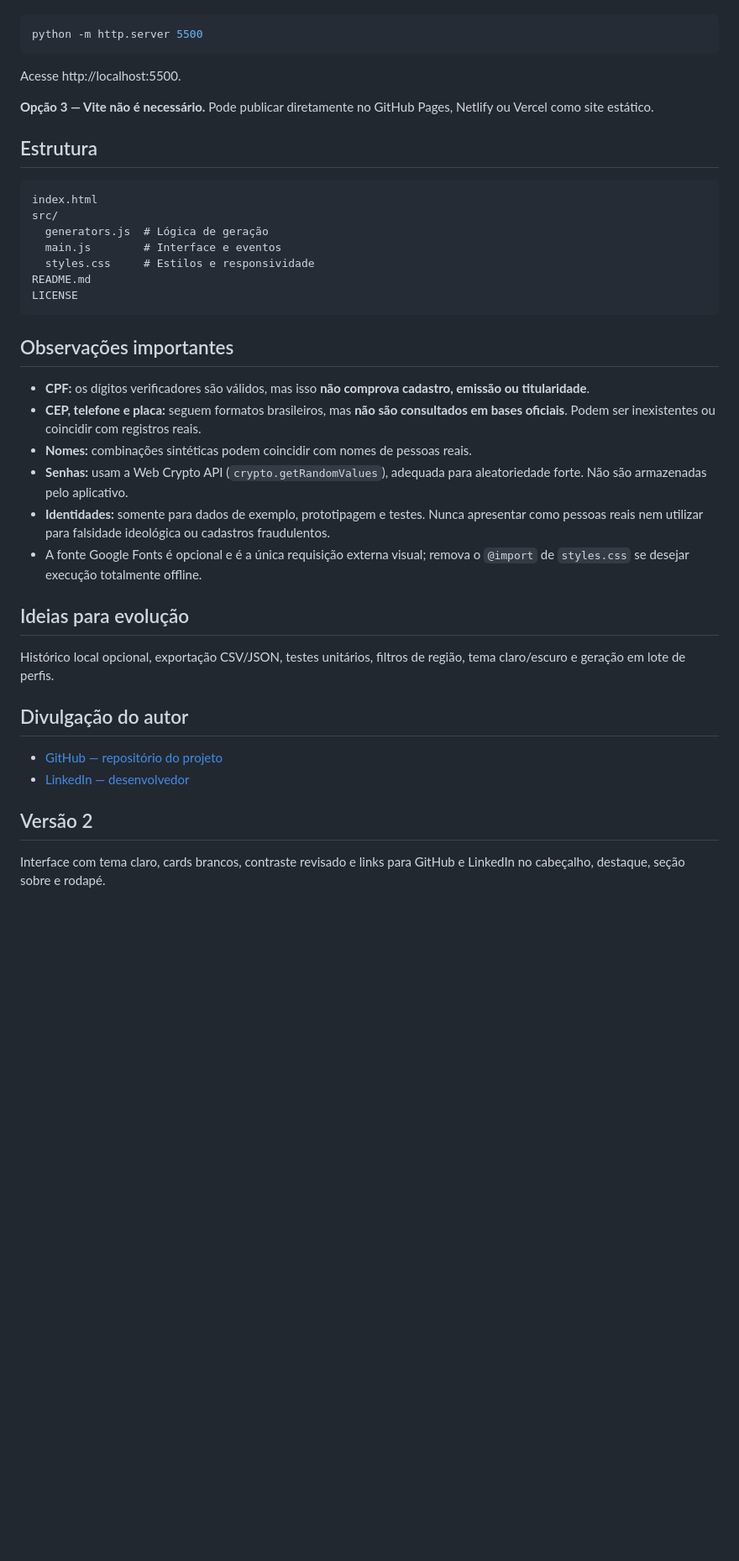
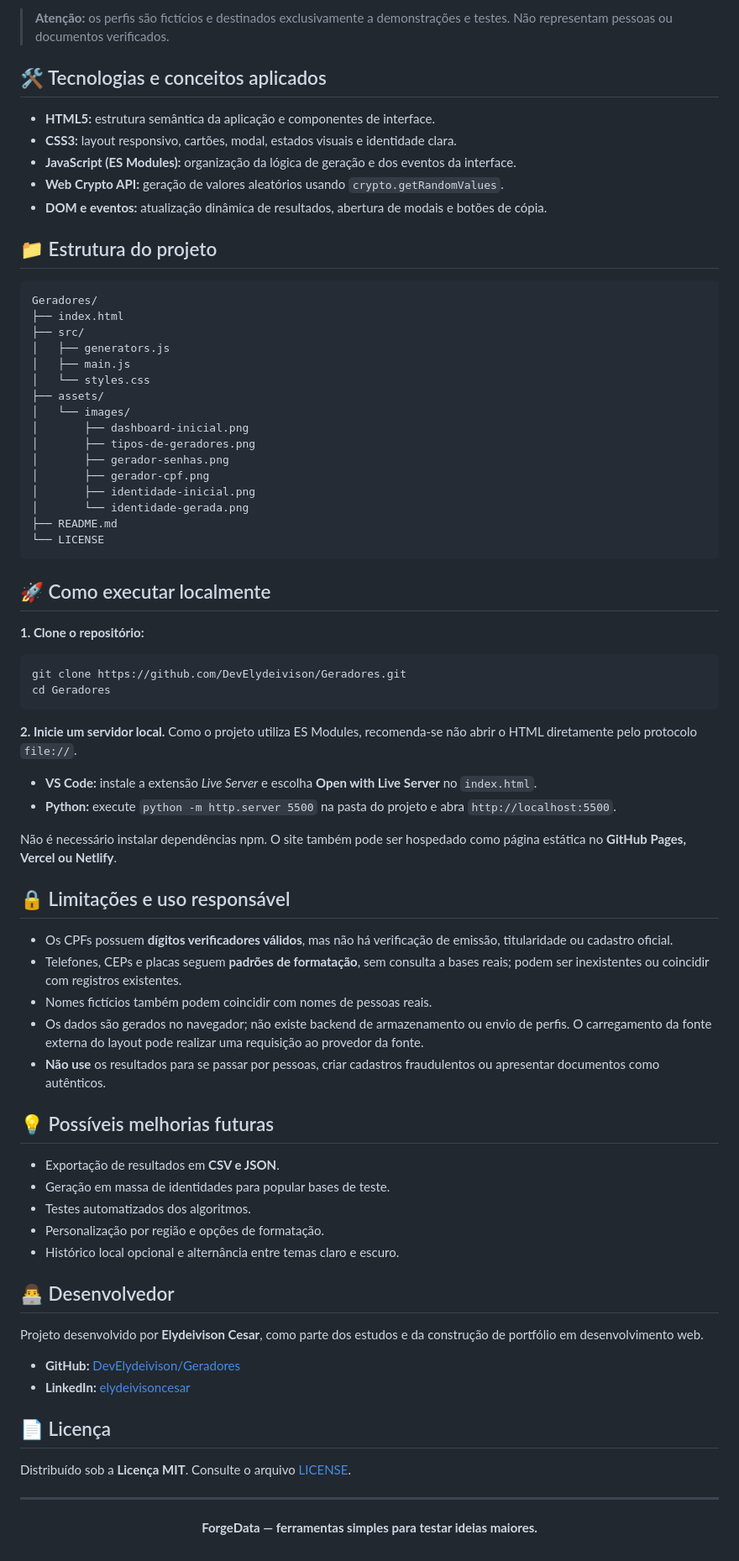
Before and after one commit to DevElydeivison/Geradores, a Markdown page: README.md, the part around one of its changes. Shown at 84% size. Drawn GitHub-style; blank space fills up the shorter version.

Commit message:
Atualização de README

````diff
--- a/README.md
+++ b/README.md
@@ -24,43 +76,81 @@ O projeto usa **ES Modules**, então abra com um servidor local (não diretament
+> **Atenção:** os perfis são fictícios e destinados exclusivamente a demonstrações e testes. Não representam pessoas ou documentos verificados.
+
+## 🛠️ Tecnologias e conceitos aplicados
+
+- **HTML5:** estrutura semântica da aplicação e componentes de interface.
+- **CSS3:** layout responsivo, cartões, modal, estados visuais e identidade clara.
+- **JavaScript (ES Modules):** organização da lógica de geração e dos eventos da interface.
+- **Web Crypto API:** geração de valores aleatórios usando `crypto.getRandomValues`.
+- **DOM e eventos:** atualização dinâmica de resultados, abertura de modais e botões de cópia.
+
+## 📁 Estrutura do projeto
+
+```text
+Geradores/
+├── index.html
+├── src/
+│   ├── generators.js
+│   ├── main.js
+│   └── styles.css
+├── assets/
+│   └── images/
+│       ├── dashboard-inicial.png
+│       ├── tipos-de-geradores.png
+│       ├── gerador-senhas.png
+│       ├── gerador-cpf.png
+│       ├── identidade-inicial.png
+│       └── identidade-gerada.png
+├── README.md
+└── LICENSE
+```
+
+## 🚀 Como executar localmente
+
+**1. Clone o repositório:**
 
 ```bash
-python -m http.server 5500
+git clone https://github.com/DevElydeivison/Geradores.git
+cd Geradores
 ```
 
-Acesse http://localhost:5500.
+**2. Inicie um servidor local.** Como o projeto utiliza ES Modules, recomenda-se não abrir o HTML diretamente pelo protocolo `file://`.
 
-**Opção 3 — Vite não é necessário.** Pode publicar diretamente no GitHub Pages, Netlify ou Vercel como site estático.
+- **VS Code:** instale a extensão *Live Server* e escolha **Open with Live Server** no `index.html`.
+- **Python:** execute `python -m http.server 5500` na pasta do projeto e abra `http://localhost:5500`.
 
-## Estrutura
+Não é necessário instalar dependências npm. O site também pode ser hospedado como página estática no **GitHub Pages, Vercel ou Netlify**.
 
-```text
-index.html
-src/
-  generators.js  # Lógica de geração
-  main.js        # Interface e eventos
-  styles.css     # Estilos e responsividade
-README.md
-LICENSE
-```
+## 🔒 Limitações e uso responsável
 
-## Observações importantes
+- Os CPFs possuem **dígitos verificadores válidos**, mas não há verificação de emissão, titularidade ou cadastro oficial.
+- Telefones, CEPs e placas seguem **padrões de formatação**, sem consulta a bases reais; podem ser inexistentes ou coincidir com registros existentes.
+- Nomes fictícios também podem coincidir com nomes de pessoas reais.
+- Os dados são gerados no navegador; não existe backend de armazenamento ou envio de perfis. O carregamento da fonte externa do layout pode realizar uma requisição ao provedor da fonte.
+- **Não use** os resultados para se passar por pessoas, criar cadastros fraudulentos ou apresentar documentos como autênticos.
 
-- **CPF:** os dígitos verificadores são válidos, mas isso **não comprova cadastro, emissão ou titularidade**.
-- **CEP, telefone e placa:** seguem formatos brasileiros, mas **não são consultados em bases oficiais**. Podem ser inexistentes ou coincidir com registros reais.
-- **Nomes:** combinações sintéticas podem coincidir com nomes de pessoas reais.
-- **Senhas:** usam a Web Crypto API (`crypto.getRandomValues`), adequada para aleatoriedade forte. Não são armazenadas pelo aplicativo.
-- **Identidades:** somente para dados de exemplo, prototipagem e testes. Nunca apresentar como pessoas reais nem utilizar para falsidade ideológica ou cadastros fraudulentos.
-- A fonte Google Fonts é opcional e é a única requisição externa visual; remova o `@import` de `styles.css` se desejar execução totalmente offline.
+## 💡 Possíveis melhorias futuras
 
-## Ideias para evolução
+- Exportação de resultados em **CSV e JSON**.
+- Geração em massa de identidades para popular bases de teste.
+- Testes automatizados dos algoritmos.
+- Personalização por região e opções de formatação.
+- Histórico local opcional e alternância entre temas claro e escuro.
 
-Histórico local opcional, exportação CSV/JSON, testes unitários, filtros de região, tema claro/escuro e geração em lote de perfis.
+## 👨‍💻 Desenvolvedor
 
+Projeto desenvolvido por **Elydeivison Cesar**, como parte dos estudos e da construção de portfólio em desenvolvimento web.
 
-## Divulgação do autor
+- **GitHub:** [DevElydeivison/Geradores](https://github.com/DevElydeivison/Geradores)
+- **LinkedIn:** [elydeivisoncesar](https://www.linkedin.com/in/elydeivisoncesar/)
 
-- [GitHub — repositório do projeto](https://github.com/DevElydeivison/Geradores)
-- [LinkedIn — desenvolvedor](https://www.linkedin.com/in/elydeivisoncesar/)
+## 📄 Licença
 
-## Versão 2
+Distribuído sob a **Licença MIT**. Consulte o arquivo [LICENSE](LICENSE).
 
-Interface com tema claro, cards brancos, contraste revisado e links para GitHub e LinkedIn no cabeçalho, destaque, seção sobre e rodapé.
+---
+
+<div align="center">
+
+**ForgeData — ferramentas simples para testar ideias maiores.**
+
+</div>
````
Also changed, not shown: other parts of README.md (+68 -16 lines), assets/images/dashboard-inicial.png (added), assets/images/gerador-cpf.png (added), assets/images/gerador-senhas.png (added), assets/images/identidade-gerada.png (added), assets/images/identidade-inicial.png (added), assets/images/tipos-de-geradores.png (added).
